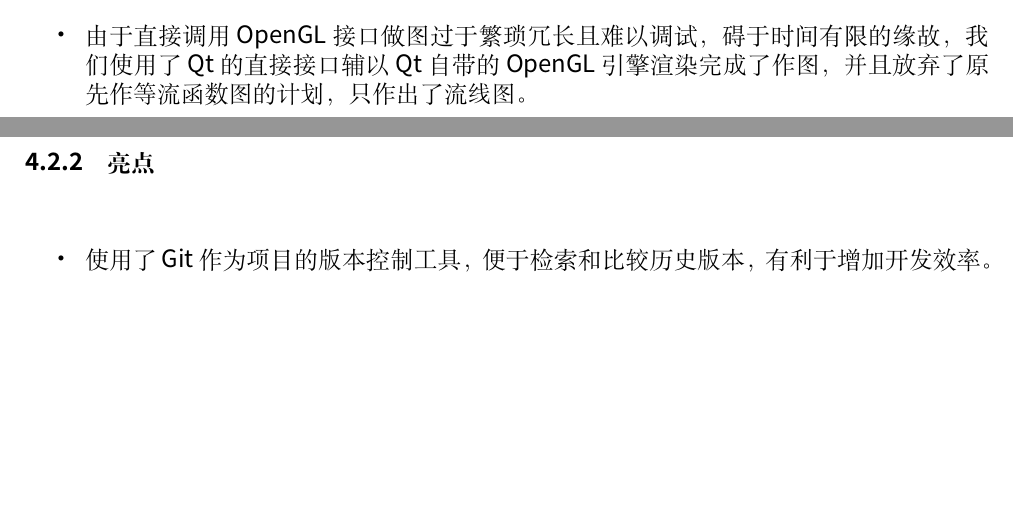
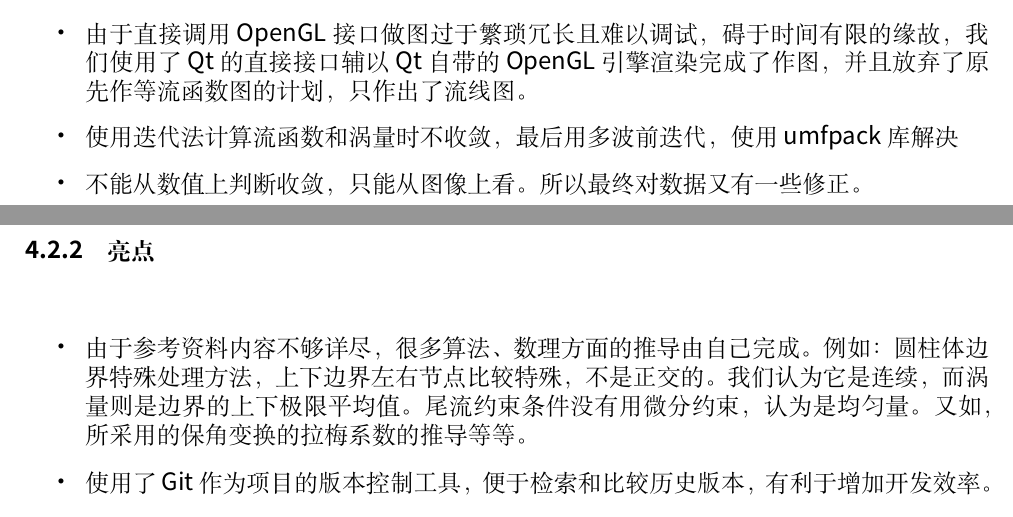
Before and after one commit to chaserhkj/project-fluid-world, a LaTeX paper (docs/report.tex): two parts of pages 15 and 16 of 16, joined at a grey line, cut so that both start at the same text, the shorter picture padded with empty space. Compiled offline with XeLaTeX; a missing font is replaced by an installed copy or a similar font.

Commit message:
Updated document.

```diff
--- a/docs/report.tex
+++ b/docs/report.tex
@@ -676,9 +676,15 @@ Git是一个由Linux创始人，Linus Torvalds为了更好地管理linux内核
   缘故，我们使用了Qt的直接接口辅以Qt自带的OpenGL引擎渲染完成了作图，
   并且放弃了原先作等流函数图的计划，只作出了流线图。
 
+\item 使用迭代法计算流函数和涡量时不收敛，最后用 多波前迭代，使用umfpack库解决
+
+\item 不能从数值上判断收敛，只能从图像上看。所以最终对数据又有一些修正。
+
+
 \end{itemize}
 \subsubsection{亮点}
 \begin{itemize}
+\item 由于参考资料内容不够详尽，很多算法、数理方面的推导由自己完成。例如：圆柱体边界特殊处理方法，上下边界左右节点比较特殊，不是正交的。我们认为它是连续，而涡量则是边界的上下极限平均值。尾流约束条件没有用微分约束，认为是均匀量。又如，所采用的保角变换的拉梅系数的推导等等。
 \item 使用了Git作为项目的版本控制工具，便于检索和比较历史版本，有利于
   增加开发效率。
 \item 使用了Openmp进行并行计算。OpenMp是由OpenMP Architecture Review Board牵头提出的，并已被广泛接受的，用于共享内存并行系统的多线程程序设计的一套指导性注释(Compiler Directive)。OpenMP支持的编程语言包括C语言、C++和Fortran；而支持OpenMp的编译器包括Sun Compiler，GNU Compiler和Intel Compiler等。OpenMp提供了对并行算法的高层的抽象描述，程序员通过在源代码中加入专用的pragma来指明自己的意图，由此编译器可以自动将程序进行并行化，并在必要之处加入同步互斥以及通信。当选择忽略这些pragma，或者编译器不支持OpenMp时，程序又可退化为通常的程序(一般为串行)，代码仍然可以正常运作，只是不能利用多线程来加速程序执行。
```
